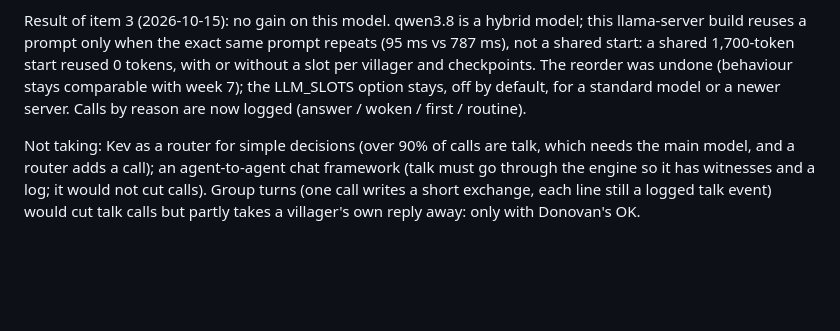
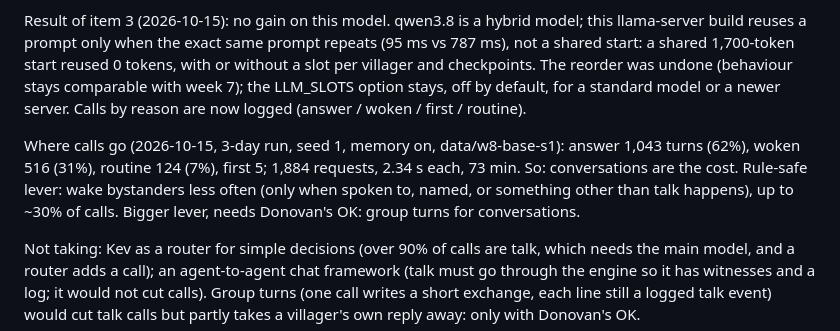
Before and after one commit to Soba101/whisperwick, a Markdown page: docs/week8-plan.md, the part around the change. GitHub-like rendering; blank space fills up the shorter version.

Commit message:
Week 8 plan: where calls go (62% answers, 31% overheard wake-ups)

```diff
--- a/docs/week8-plan.md
+++ b/docs/week8-plan.md
@@ -55,6 +55,11 @@ reuses a prompt only when the exact same prompt repeats (95 ms vs 787 ms), not a
 undone (behaviour stays comparable with week 7); the LLM_SLOTS option stays, off by default, for a
 standard model or a newer server. Calls by reason are now logged (answer / woken / first / routine).
 
+Where calls go (2026-10-15, 3-day run, seed 1, memory on, data/w8-base-s1): answer 1,043 turns (62%),
+woken 516 (31%), routine 124 (7%), first 5; 1,884 requests, 2.34 s each, 73 min. So: conversations are
+the cost. Rule-safe lever: wake bystanders less often (only when spoken to, named, or something other
+than talk happens), up to ~30% of calls. Bigger lever, needs Donovan's OK: group turns for conversations.
+
 Not taking: Kev as a router for simple decisions (over 90% of calls are talk, which needs the main
 model, and a router adds a call); an agent-to-agent chat framework (talk must go through the engine
 so it has witnesses and a log; it would not cut calls). Group turns (one call writes a short
```
